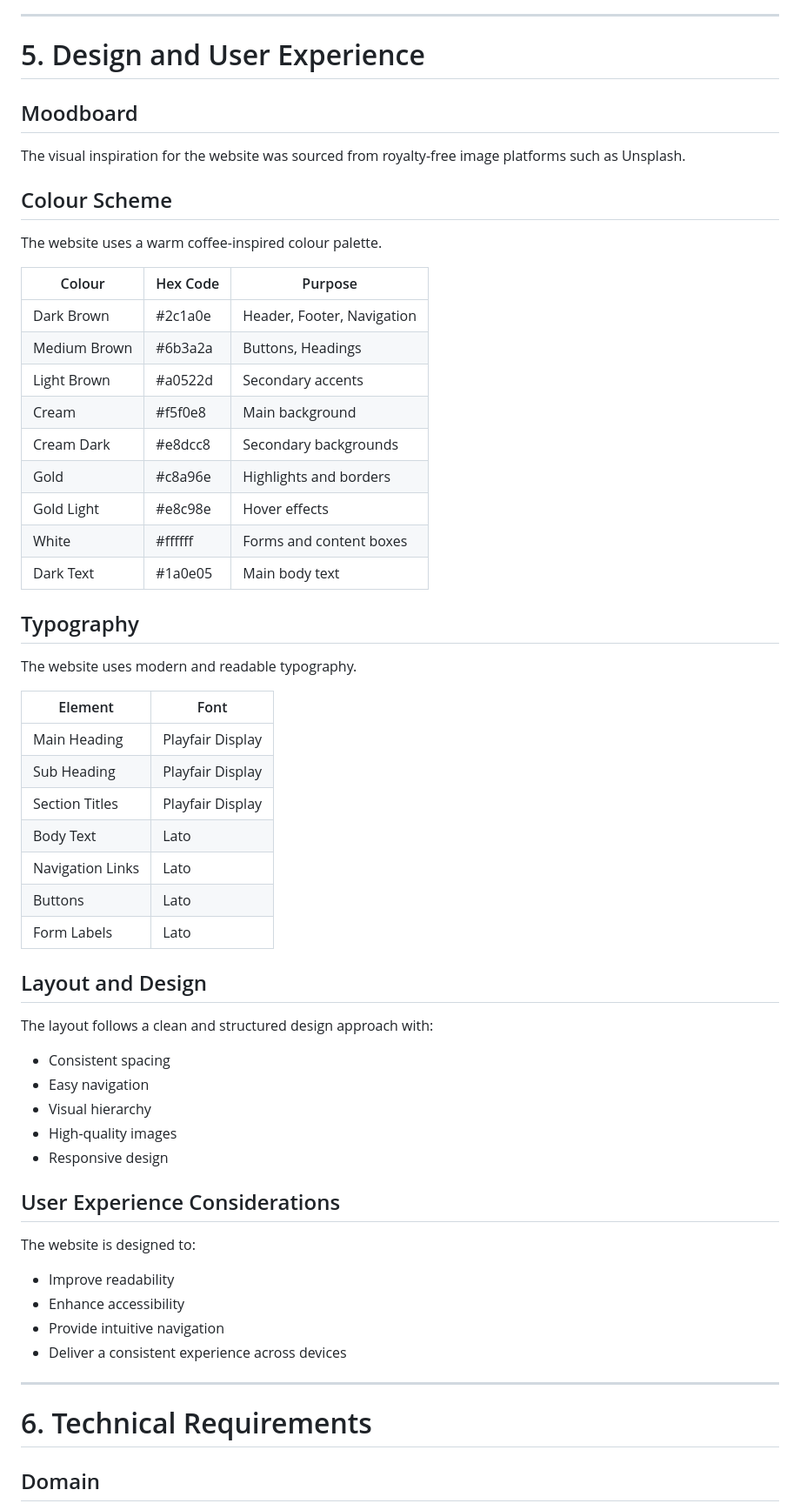
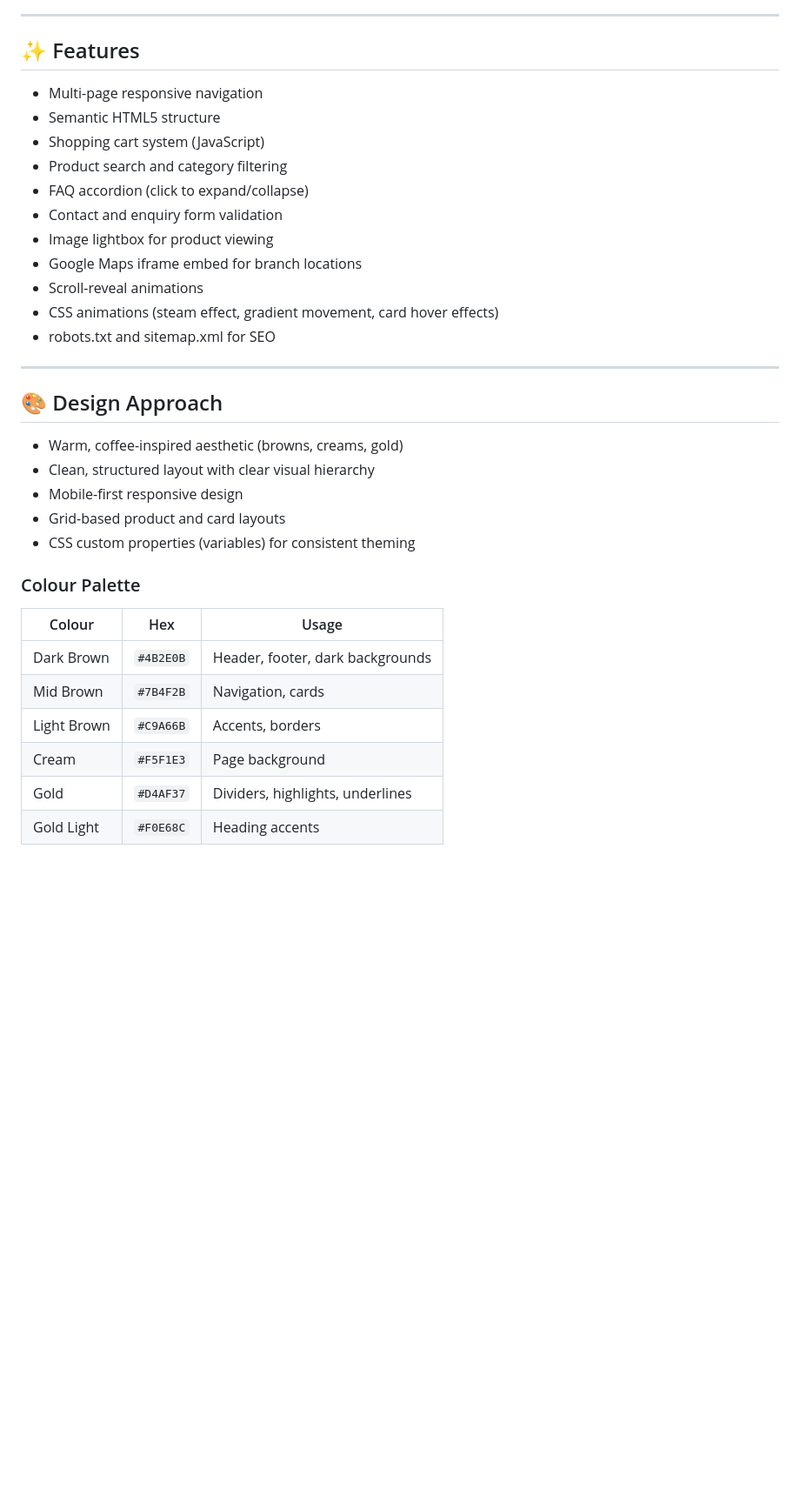
Before and after one commit to Cutiepie2007/Part_1, a Markdown page: README.md, the part around one of its changes. Shown at 87% size. Rendered like a GitHub page; blank space fills up the shorter version.

```diff
--- a/README.md
+++ b/README.md
@@ -133,64 +43,35 @@ The website includes:
 
 ---
 
-# 5. Design and User Experience
-
-## Moodboard
-
-The visual inspiration for the website was sourced from royalty-free image platforms such as Unsplash.
-
-## Colour Scheme
-
-The website uses a warm coffee-inspired colour palette.
-
-| Colour | Hex Code | Purpose |
-|----------|----------|----------|
-| Dark Brown | #2c1a0e | Header, Footer, Navigation |
-| Medium Brown | #6b3a2a | Buttons, Headings |
-| Light Brown | #a0522d | Secondary accents |
-| Cream | #f5f0e8 | Main background |
-| Cream Dark | #e8dcc8 | Secondary backgrounds |
-| Gold | #c8a96e | Highlights and borders |
-| Gold Light | #e8c98e | Hover effects |
-| White | #ffffff | Forms and content boxes |
-| Dark Text | #1a0e05 | Main body text |
-
-## Typography
-
-The website uses modern and readable typography.
-
-| Element | Font |
-|----------|------|
-| Main Heading | Playfair Display |
-| Sub Heading | Playfair Display |
-| Section Titles | Playfair Display |
-| Body Text | Lato |
-| Navigation Links | Lato |
-| Buttons | Lato |
-| Form Labels | Lato |
-
-## Layout and Design
-
-The layout follows a clean and structured design approach with:
-
-- Consistent spacing
-- Easy navigation
-- Visual hierarchy
-- High-quality images
-- Responsive design
-
-## User Experience Considerations
-
-The website is designed to:
-
-- Improve readability
-- Enhance accessibility
-- Provide intuitive navigation
-- Deliver a consistent experience across devices
+## ✨ Features
+- Multi-page responsive navigation
+- Semantic HTML5 structure
+- Shopping cart system (JavaScript)
+- Product search and category filtering
+- FAQ accordion (click to expand/collapse)
+- Contact and enquiry form validation
+- Image lightbox for product viewing
+- Google Maps iframe embed for branch locations
+- Scroll-reveal animations
+- CSS animations (steam effect, gradient movement, card hover effects)
+- robots.txt and sitemap.xml for SEO
 
 ---
 
-# 6. Technical Requirements
+## 🎨 Design Approach
+- Warm, coffee-inspired aesthetic (browns, creams, gold)
+- Clean, structured layout with clear visual hierarchy
+- Mobile-first responsive design
+- Grid-based product and card layouts
+- CSS custom properties (variables) for consistent theming
 
-## Domain
+### Colour Palette
+| Colour | Hex | Usage |
+|--------|-----|-------|
+| Dark Brown | `#4B2E0B` | Header, footer, dark backgrounds |
+| Mid Brown | `#7B4F2B` | Navigation, cards |
+| Light Brown | `#C9A66B` | Accents, borders |
+| Cream | `#F5F1E3` | Page background |
+| Gold | `#D4AF37` | Dividers, highlights, underlines |
+| Gold Light | `#F0E68C` | Heading accents |
 
```
Also changed, not shown: other parts of README.md (+192 -203 lines).
